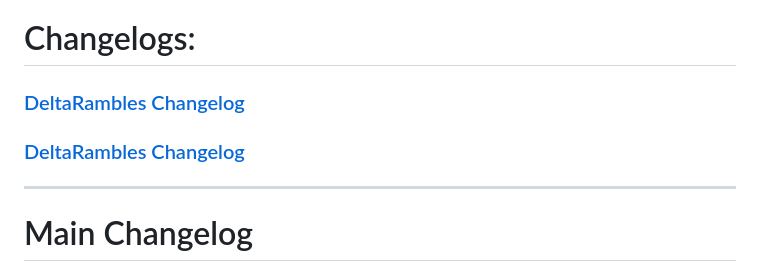
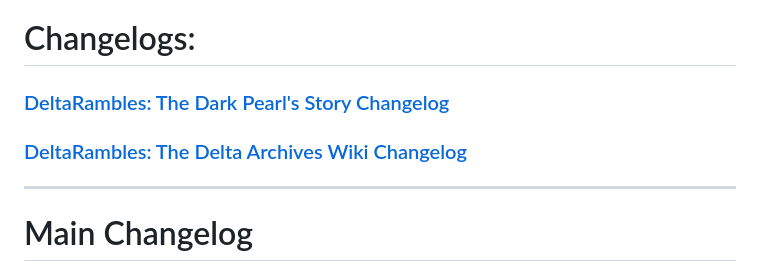
Before and after one commit to JoshMayBalGitHub/jombwebsite, a Markdown page: CHANGELOG.md, the part around the change. GitHub-like rendering.

```diff
--- a/CHANGELOG.md
+++ b/CHANGELOG.md
@@ -1,6 +1,6 @@
 # Changelogs:
-### [DeltaRambles Changelog](stories/deltarambles/CHANGELOG.md)
-### [DeltaRambles Changelog](stories/deltarambles/wiki/CHANGELOG.md)
+### [DeltaRambles: The Dark Pearl's Story Changelog](stories/deltarambles/CHANGELOG.md)
+### [DeltaRambles: The Delta Archives Wiki Changelog](stories/deltarambles/wiki/CHANGELOG.md)
 
 ---
 
```
Also changed, not shown: stories/deltarambles/changelog.md (deleted, +0 -547 lines), 1 other file.
